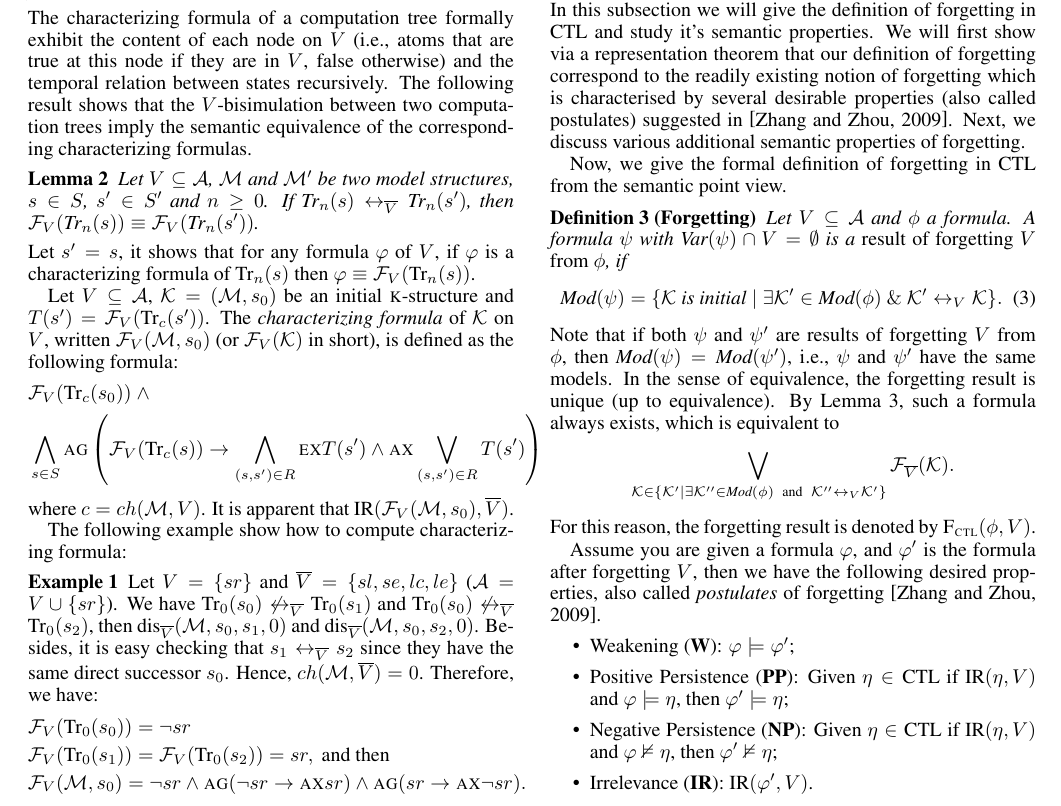
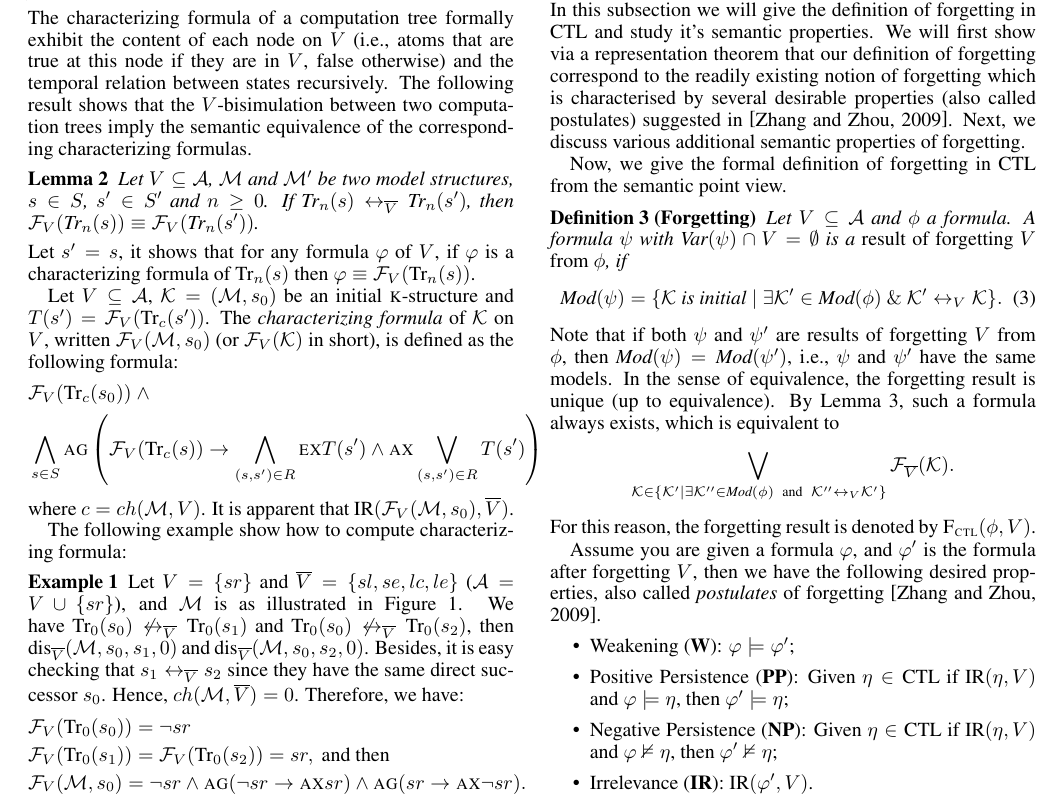
Before and after one commit to fengrenyan/CTL-public, a LaTeX paper (model-based/IJCAI-model-based-4-complexity.tex): part of page 4 of 7, cut so that both start at the same text. Compiled offline with pdfLaTeX.

Commit message:
repairs after submission

```diff
--- a/model-based/IJCAI-model-based-4-complexity.tex
+++ b/model-based/IJCAI-model-based-4-complexity.tex
@@ -711,7 +711,7 @@ The following example show how to compute characterizing formula:
 %\end{example}
 
 \begin{example}
-Let $V=\{sr\}$ and $\overline V=\{sl,se,lc,le\}$ ($\Ha = V\cup \{sr\}$). We have $\Tr_0(s_0) \not \lrto_{\overline V} \Tr_0(s_1)$ and $\Tr_0(s_0) \not \lrto_{\overline V} \Tr_0(s_2)$, then $\dis_{\overline V}(\Hm, s_0, s_1, 0)$ and $\dis_{\overline V}(\Hm, s_0, s_2, 0)$.
+Let $V=\{sr\}$ and $\overline V=\{sl,se,lc,le\}$ ($\Ha = V\cup \{sr\}$), and $\Hm$ is as illustrated in Figure~1.  We have $\Tr_0(s_0) \not \lrto_{\overline V} \Tr_0(s_1)$ and $\Tr_0(s_0) \not \lrto_{\overline V} \Tr_0(s_2)$, then $\dis_{\overline V}(\Hm, s_0, s_1, 0)$ and $\dis_{\overline V}(\Hm, s_0, s_2, 0)$.
 Besides, it is easy checking that $s_1 \lrto_{\overline V} s_2$ since they have the same direct successor $s_0$.
 Hence, $ch(\Hm, \overline V) = 0$.
 Therefore, we have:
```
Also changed, not shown: model-based/IJCAI-model-based-4-complexity.pdf, 3 other files.
